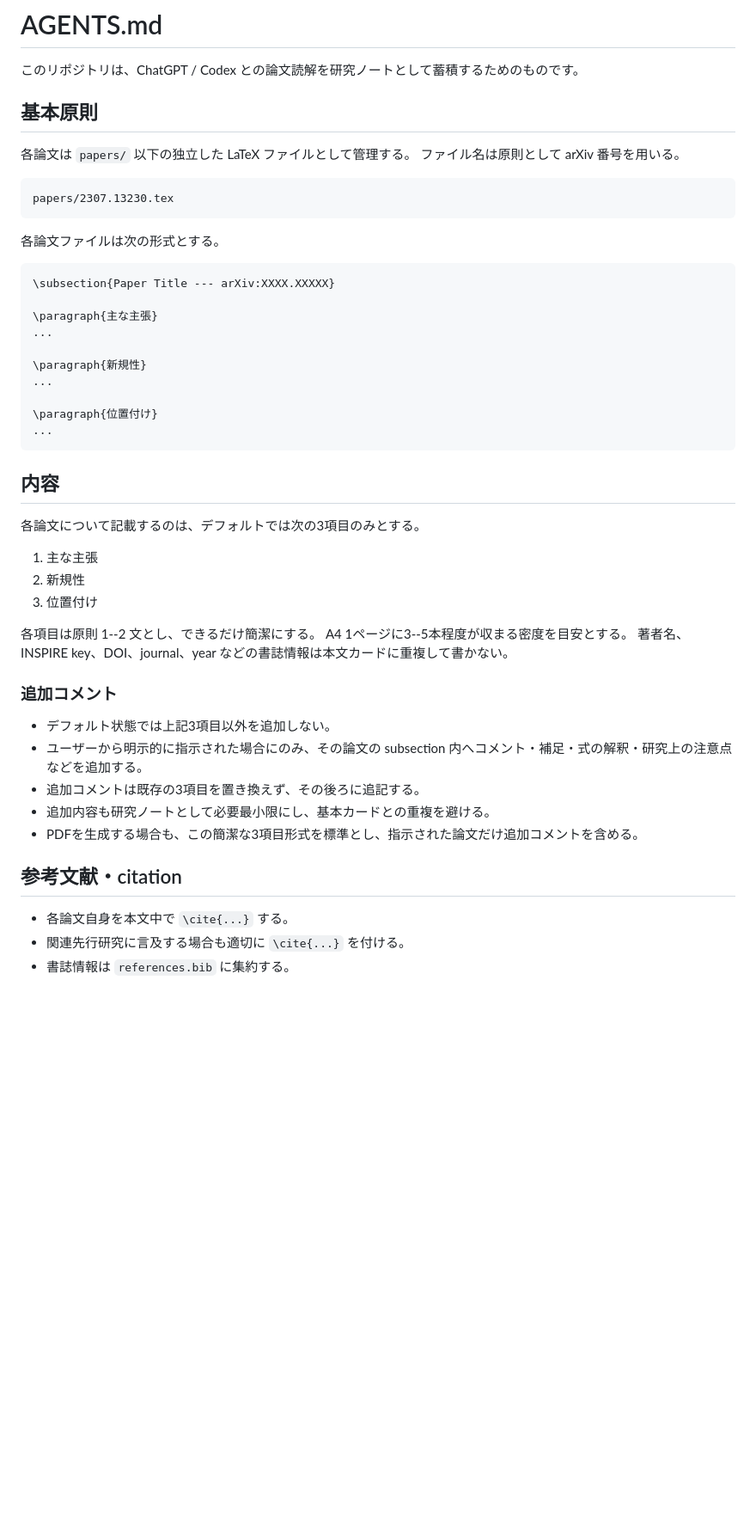
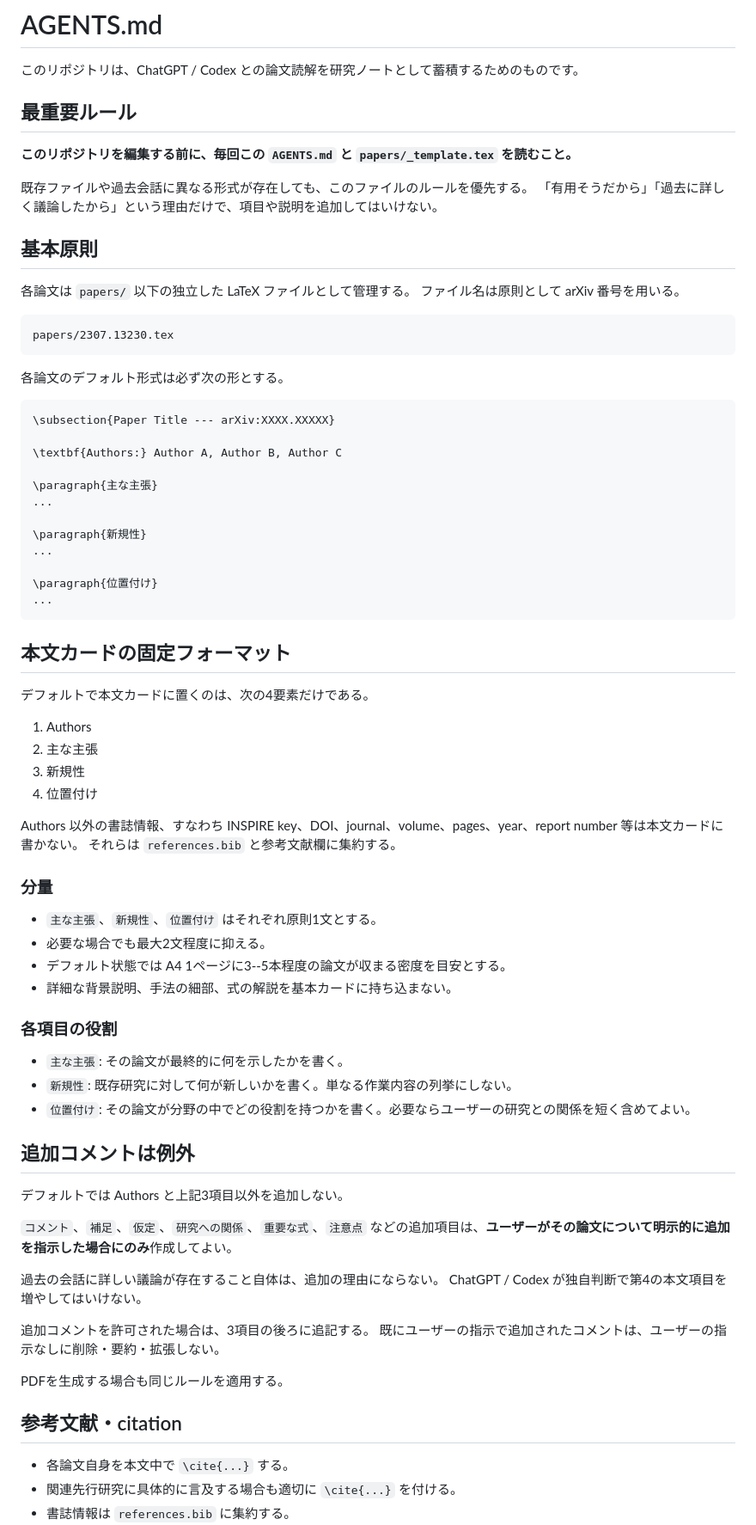
Before and after one commit to GRice-510/paper-reading-notes, a Markdown page: AGENTS.md, the part around one of its changes. Shown at 86% size. Rendered like a GitHub page; blank space fills up the shorter version.

Commit message:
Strengthen paper note format rules

````diff
--- a/AGENTS.md
+++ b/AGENTS.md
@@ -1,6 +1,13 @@
 # AGENTS.md
 
 このリポジトリは、ChatGPT / Codex との論文読解を研究ノートとして蓄積するためのものです。
+
+## 最重要ルール
+
+**このリポジトリを編集する前に、毎回この `AGENTS.md` と `papers/_template.tex` を読むこと。**
+
+既存ファイルや過去会話に異なる形式が存在しても、このファイルのルールを優先する。
+「有用そうだから」「過去に詳しく議論したから」という理由だけで、項目や説明を追加してはいけない。
 
 ## 基本原則
 
@@ -11,10 +18,12 @@
 papers/2307.13230.tex
 ```
 
-各論文ファイルは次の形式とする。
+各論文のデフォルト形式は必ず次の形とする。
 
 ```latex
 \subsection{Paper Title --- arXiv:XXXX.XXXXX}
+
+\textbf{Authors:} Author A, Author B, Author C
 
 \paragraph{主な主張}
 ...
@@ -26,28 +35,47 @@ papers/2307.13230.tex
 ...
 ```
 
-## 内容
+## 本文カードの固定フォーマット
 
-各論文について記載するのは、デフォルトでは次の3項目のみとする。
+デフォルトで本文カードに置くのは、次の4要素だけである。
 
-1. 主な主張
-2. 新規性
-3. 位置付け
+1. Authors
+2. 主な主張
+3. 新規性
+4. 位置付け
 
-各項目は原則 1--2 文とし、できるだけ簡潔にする。
-A4 1ページに3--5本程度が収まる密度を目安とする。
-著者名、INSPIRE key、DOI、journal、year などの書誌情報は本文カードに重複して書かない。
+Authors 以外の書誌情報、すなわち INSPIRE key、DOI、journal、volume、pages、year、report number 等は本文カードに書かない。
+それらは `references.bib` と参考文献欄に集約する。
 
-### 追加コメント
+### 分量
 
-- デフォルト状態では上記3項目以外を追加しない。
-- ユーザーから明示的に指示された場合にのみ、その論文の subsection 内へコメント・補足・式の解釈・研究上の注意点などを追加する。
-- 追加コメントは既存の3項目を置き換えず、その後ろに追記する。
-- 追加内容も研究ノートとして必要最小限にし、基本カードとの重複を避ける。
-- PDFを生成する場合も、この簡潔な3項目形式を標準とし、指示された論文だけ追加コメントを含める。
+- `主な主張`、`新規性`、`位置付け` はそれぞれ原則1文とする。
+- 必要な場合でも最大2文程度に抑える。
+- デフォルト状態では A4 1ページに3--5本程度の論文が収まる密度を目安とする。
+- 詳細な背景説明、手法の細部、式の解説を基本カードに持ち込まない。
+
+### 各項目の役割
+
+- `主な主張`: その論文が最終的に何を示したかを書く。
+- `新規性`: 既存研究に対して何が新しいかを書く。単なる作業内容の列挙にしない。
+- `位置付け`: その論文が分野の中でどの役割を持つかを書く。必要ならユーザーの研究との関係を短く含めてよい。
+
+## 追加コメントは例外
+
+デフォルトでは Authors と上記3項目以外を追加しない。
+
+`コメント`、`補足`、`仮定`、`研究への関係`、`重要な式`、`注意点` などの追加項目は、**ユーザーがその論文について明示的に追加を指示した場合にのみ**作成してよい。
+
+過去の会話に詳しい議論が存在すること自体は、追加の理由にならない。
+ChatGPT / Codex が独自判断で第4の本文項目を増やしてはいけない。
+
+追加コメントを許可された場合は、3項目の後ろに追記する。
+既にユーザーの指示で追加されたコメントは、ユーザーの指示なしに削除・要約・拡張しない。
+
+PDFを生成する場合も同じルールを適用する。
 
 ## 参考文献・citation
 
 - 各論文自身を本文中で `\cite{...}` する。
-- 関連先行研究に言及する場合も適切に `\cite{...}` を付ける。
+- 関連先行研究に具体的に言及する場合も適切に `\cite{...}` を付ける。
 - 書誌情報は `references.bib` に集約する。
````
Also changed, not shown: other parts of AGENTS.md (+10 -7 lines).
